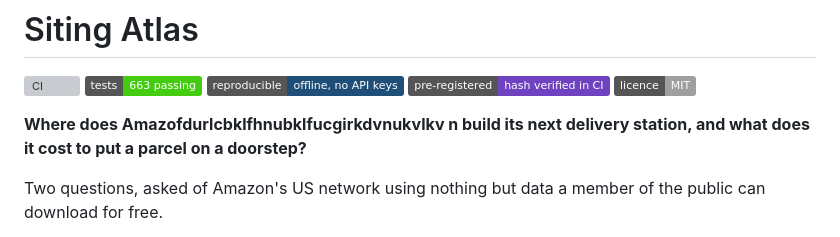
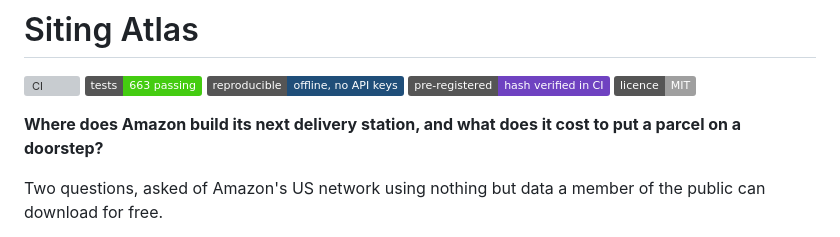
Before and after one commit to Dogiparthi-Sharada/siting-atlas, a Markdown page: README.md, the part around the change. GitHub-like rendering; badges without logos; grey boxes are pictures that could not be loaded.

Commit message:
Fix typo in README regarding Amazon delivery station

```diff
--- a/README.md
+++ b/README.md
@@ -10,8 +10,7 @@
 ![pre-registered](https://img.shields.io/badge/pre--registered-hash%20verified%20in%20CI-6f42c1)
 ![licence](https://img.shields.io/badge/licence-MIT-lightgrey)
 
-**Where does Amazofdurlcbklfhnubklfucgirkdvnukvlkv
-n build its next delivery station, and what does it cost to
+**Where does Amazon build its next delivery station, and what does it cost to
 put a parcel on a doorstep?**
 
 Two questions, asked of Amazon's US network using nothing but data a member of
```
